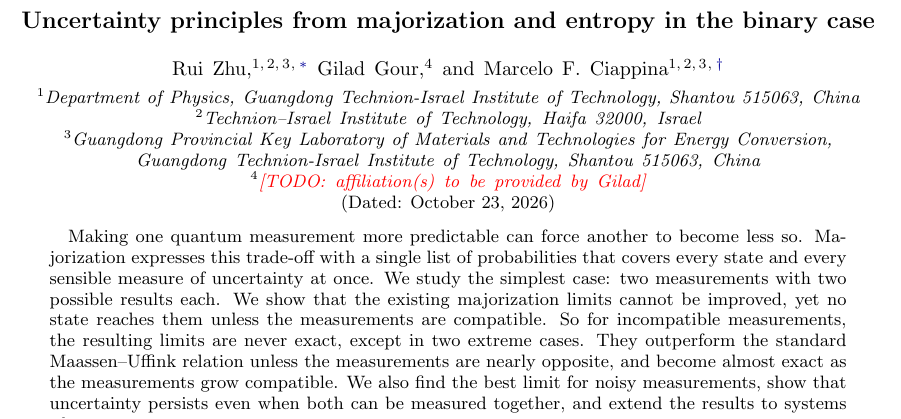
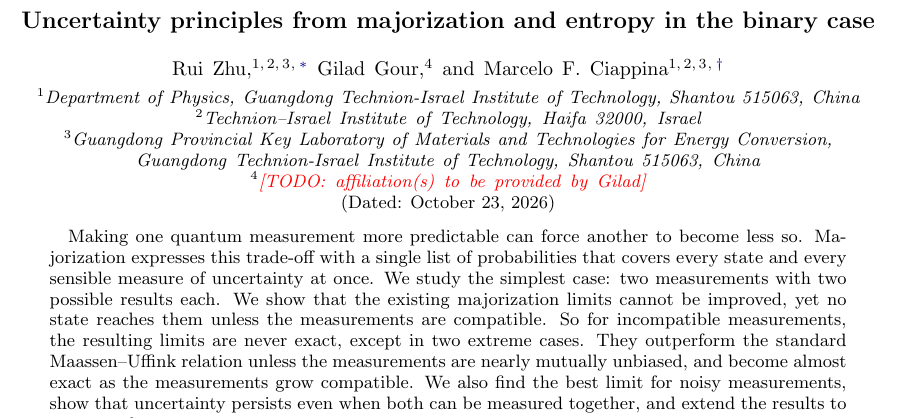
Before and after one commit to RuiZhu1/UncertaintyPrincipleofQubits, a LaTeX paper (paper/main.tex): part of page 1 of 9, cut so that both start at the same text. Compiled offline with pdfLaTeX.

Commit message:
Abstract: "nearly mutually unbiased" instead of "nearly opposite"
Maassen-Uffink wins only near theta = 90 deg (orthogonal Bloch axes,
mutually unbiased measurements). Opposite axes describe the same
measurement with relabelled outcomes, so "nearly opposite" was
misleading; the new wording also matches the Discussion. main.pdf
rebuilt (9 pages, layout unchanged).

Co-Authored-By: Claude Opus 5.5 <noreply@anthropic.com>
Claude-Session: https://claude.ai/code/session_01QX8MoTh11HmpWQN7Tkgyi2

```diff
--- a/paper/main.tex
+++ b/paper/main.tex
@@ -68,7 +68,7 @@ reaches them unless the measurements are compatible.
 So for incompatible measurements, the resulting limits are never exact, except
 in two extreme cases.
 They outperform the standard Maassen--Uffink relation unless the measurements
-are nearly opposite, and become almost exact as the measurements grow
+are nearly mutually unbiased, and become almost exact as the measurements grow
 compatible.
 We also find the best limit for noisy measurements, show that uncertainty
 persists even when both can be measured together, and extend the results to
```
Also changed, not shown: paper/main.pdf.
